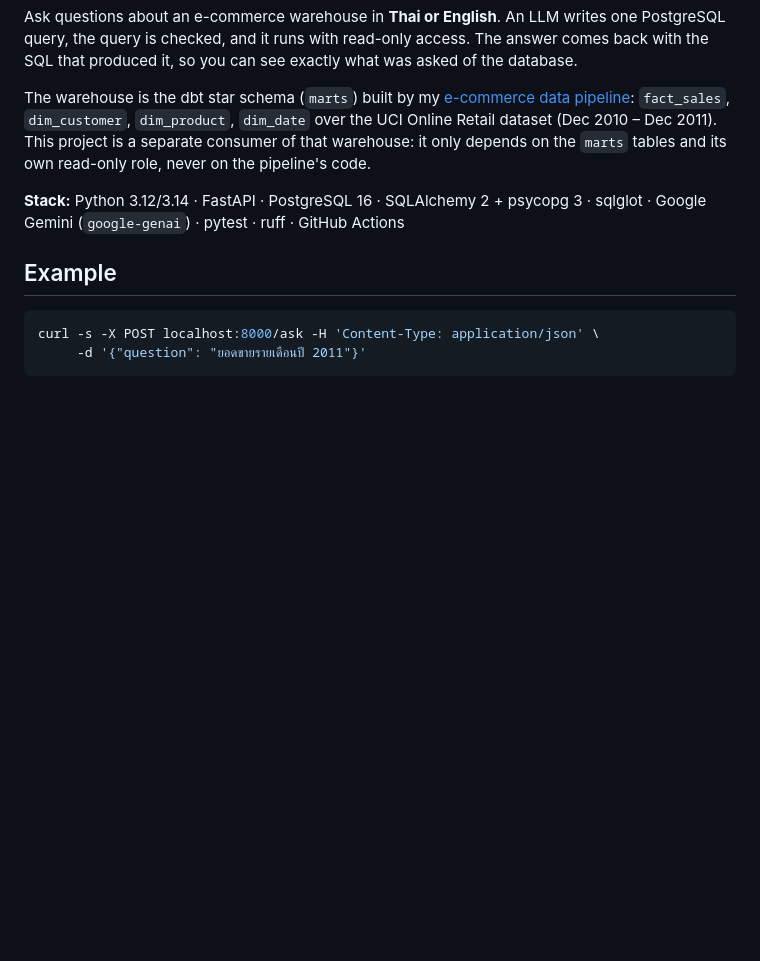
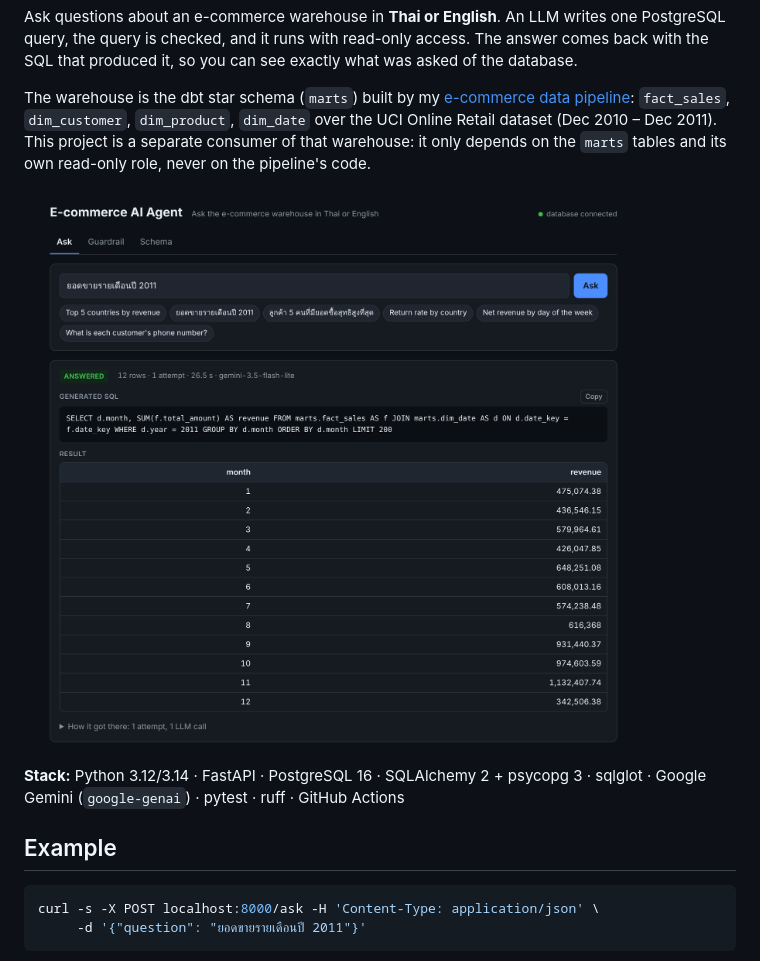
Before and after one commit to White481/e-commerce-ai-agent, a Markdown page: README.md, the part around the change. GitHub-like rendering; pictures changed too: docs/web_ui.png (added); blank space fills up the shorter version.

Commit message:
docs: add a screenshot of the web UI to the README

```diff
--- a/README.md
+++ b/README.md
@@ -11,6 +11,8 @@ The warehouse is the dbt star schema (`marts`) built by my
 `dim_customer`, `dim_product`, `dim_date` over the UCI Online Retail dataset (Dec 2010 – Dec 2011).
 This project is a separate consumer of that warehouse: it only depends on the `marts` tables and its
 own read-only role, never on the pipeline's code.
+
+![Web UI answering "ยอดขายรายเดือนปี 2011": generated SQL and the result table](docs/web_ui.png)
 
 **Stack:** Python 3.12/3.14 · FastAPI · PostgreSQL 16 · SQLAlchemy 2 + psycopg 3 · sqlglot ·
 Google Gemini (`google-genai`) · pytest · ruff · GitHub Actions
```
